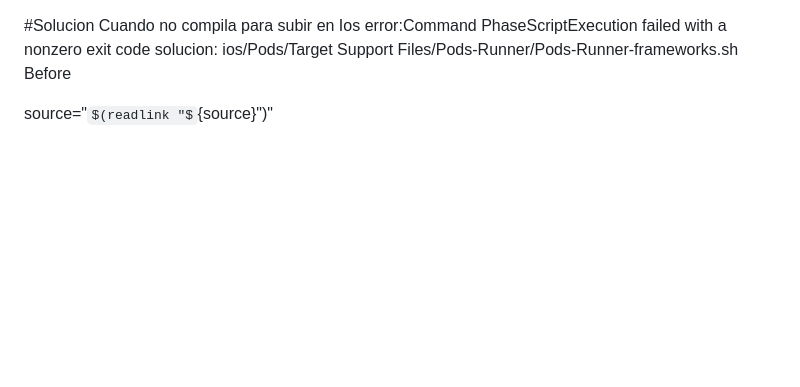
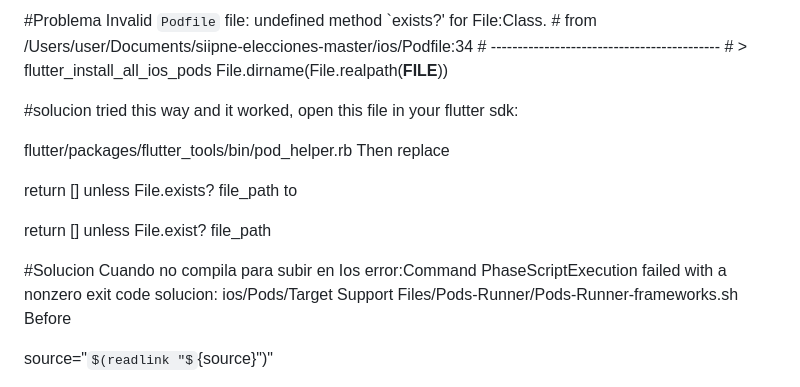
Before and after one commit to freddycalderonp1990/siipne-elecciones, a Markdown page: README.md, the part around the change. Drawn GitHub-style; some formulas as TeX source; blank space fills up the shorter version.

```diff
--- a/README.md
+++ b/README.md
@@ -1,3 +1,18 @@
+#Problema
+Invalid `Podfile` file: undefined method `exists?' for File:Class. # from /Users/user/Documents/siipne-elecciones-master/ios/Podfile:34 # ------------------------------------------- # > flutter_install_all_ios_pods File.dirname(File.realpath(__FILE__))
+
+#solucion
+ tried this way and it worked, open this file in your flutter sdk:
+
+flutter/packages/flutter_tools/bin/pod_helper.rb
+Then replace
+
+return [] unless File.exists? file_path
+to
+
+return [] unless File.exist? file_path
+
+
 #Solucion Cuando no compila para subir en Ios
 error:Command PhaseScriptExecution failed with a nonzero exit code
 solucion:
```
